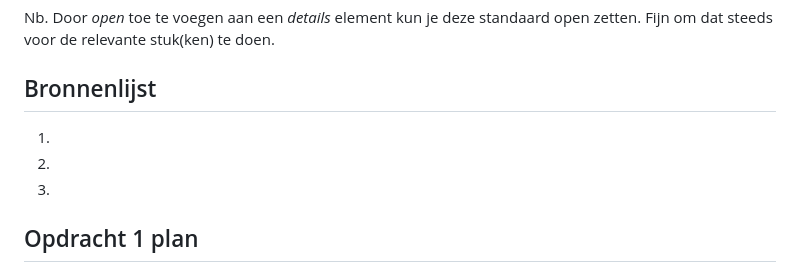
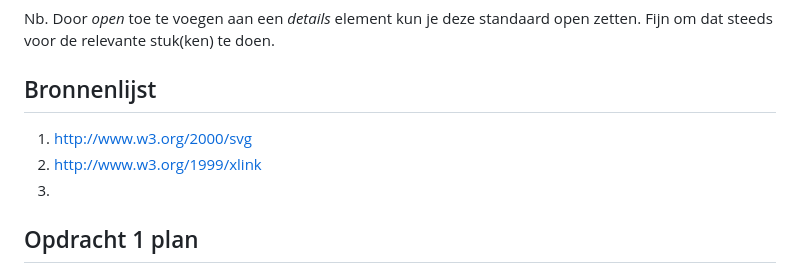
Before and after one commit to KabouterGeitje/FrEnDe, a Markdown page: README.md, the part around one of its changes. Drawn GitHub-style.

```diff
--- a/README.md
+++ b/README.md
@@ -14,8 +14,8 @@ Nb. Door *open* toe te voegen aan een *details* element kun je deze standaard op
 
 
 ## Bronnenlijst
-  1.
-  2.
+  1. http://www.w3.org/2000/svg
+  2. http://www.w3.org/1999/xlink
   3.
 
 
```
Also changed, not shown: other parts of README.md (+24 -28 lines).
